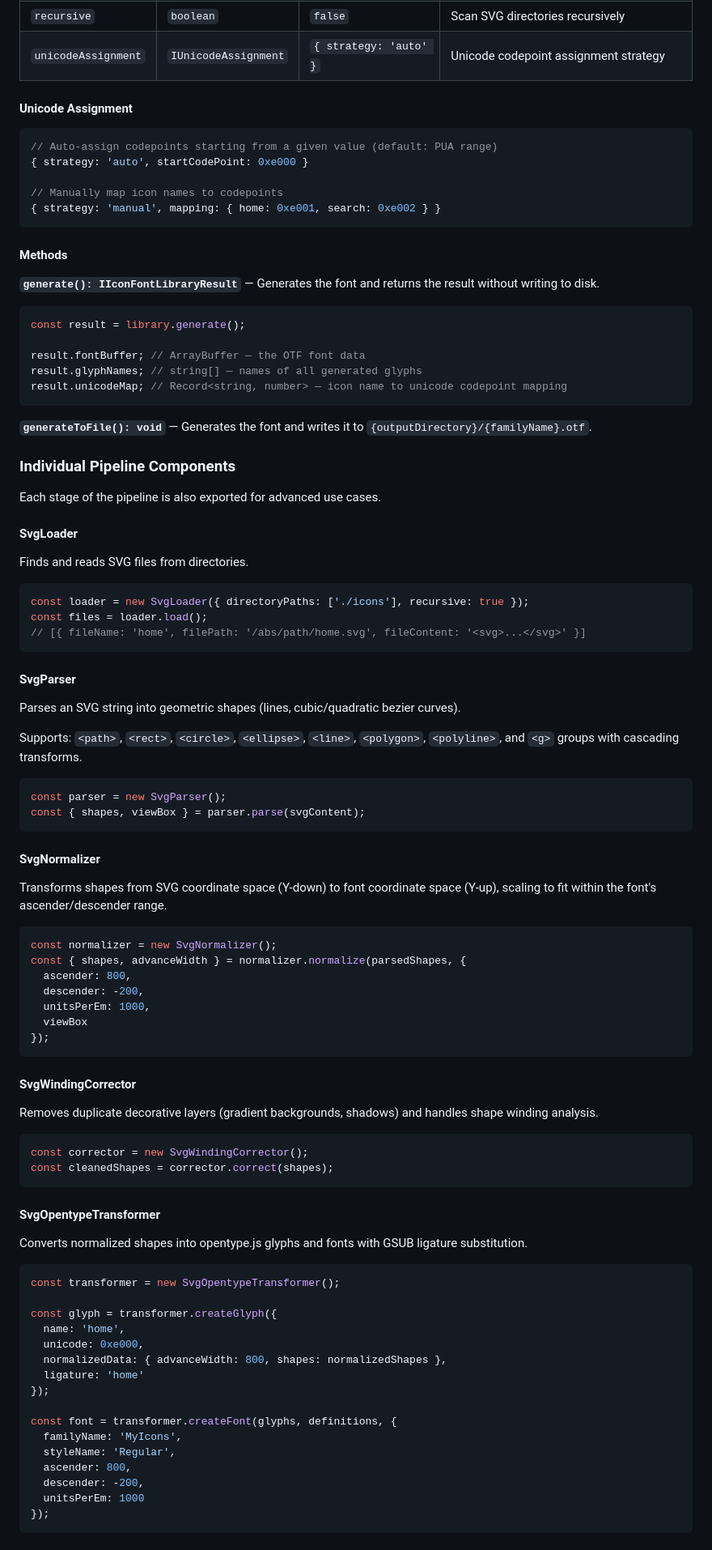
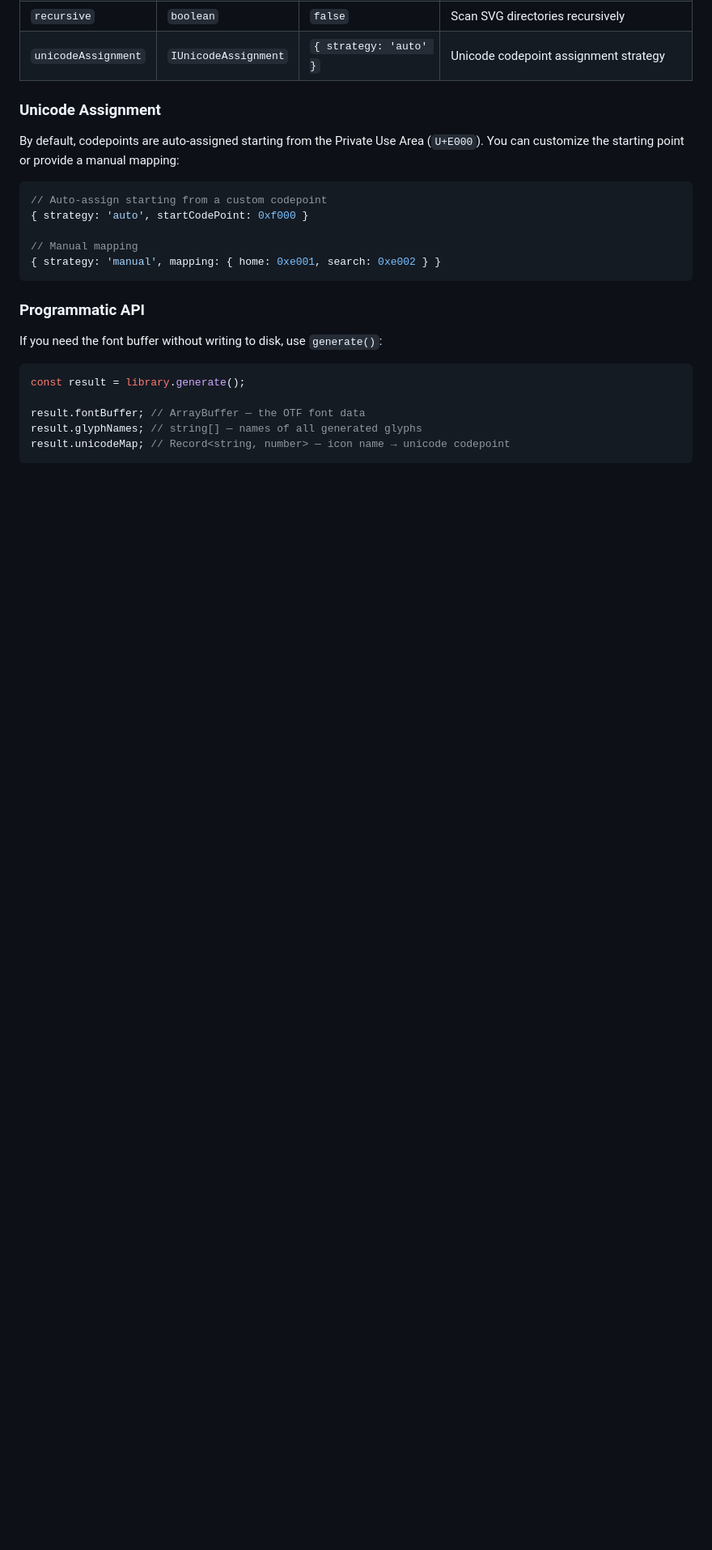
Before and after one commit to dante-darie/iconfontlibrary, a Markdown page: README.md, the part around one of its changes. Shown at 81% size. Drawn GitHub-style; blank space fills up the shorter version.

Commit message:
chore: updated the README

````diff
--- a/README.md
+++ b/README.md
@@ -50,98 +120,26 @@ const library = new IconFontLibrary(options: IIconFontLibraryOptions);
 | `recursive`         | `boolean`            | `false`                | Scan SVG directories recursively                     |
 | `unicodeAssignment` | `IUnicodeAssignment` | `{ strategy: 'auto' }` | Unicode codepoint assignment strategy                |
 
-#### Unicode Assignment
+### Unicode Assignment
+
+By default, codepoints are auto-assigned starting from the Private Use Area (`U+E000`). You can customize the starting point or provide a manual mapping:
 
 ```typescript
-// Auto-assign codepoints starting from a given value (default: PUA range)
-{ strategy: 'auto', startCodePoint: 0xe000 }
+// Auto-assign starting from a custom codepoint
+{ strategy: 'auto', startCodePoint: 0xf000 }
 
-// Manually map icon names to codepoints
+// Manual mapping
 { strategy: 'manual', mapping: { home: 0xe001, search: 0xe002 } }
 ```
 
-#### Methods
+### Programmatic API
 
-**`generate(): IIconFontLibraryResult`** — Generates the font and returns the result without writing to disk.
+If you need the font buffer without writing to disk, use `generate()`:
 
 ```typescript
 const result = library.generate();
 
 result.fontBuffer; // ArrayBuffer — the OTF font data
 result.glyphNames; // string[] — names of all generated glyphs
-result.unicodeMap; // Record<string, number> — icon name to unicode codepoint mapping
+result.unicodeMap; // Record<string, number> — icon name → unicode codepoint
 ```
-
-**`generateToFile(): void`** — Generates the font and writes it to `{outputDirectory}/{familyName}.otf`.
-
-### Individual Pipeline Components
-
-Each stage of the pipeline is also exported for advanced use cases.
-
-#### SvgLoader
-
-Finds and reads SVG files from directories.
-
-```typescript
-const loader = new SvgLoader({ directoryPaths: ['./icons'], recursive: true });
-const files = loader.load();
-// [{ fileName: 'home', filePath: '/abs/path/home.svg', fileContent: '<svg>...</svg>' }]
-```
-
-#### SvgParser
-
-Parses an SVG string into geometric shapes (lines, cubic/quadratic bezier curves).
-
-Supports: `<path>`, `<rect>`, `<circle>`, `<ellipse>`, `<line>`, `<polygon>`, `<polyline>`, and `<g>` groups with cascading transforms.
-
-```typescript
-const parser = new SvgParser();
-const { shapes, viewBox } = parser.parse(svgContent);
-```
-
-#### SvgNormalizer
-
-Transforms shapes from SVG coordinate space (Y-down) to font coordinate space (Y-up), scaling to fit within the font's ascender/descender range.
-
-```typescript
-const normalizer = new SvgNormalizer();
-const { shapes, advanceWidth } = normalizer.normalize(parsedShapes, {
-  ascender: 800,
-  descender: -200,
-  unitsPerEm: 1000,
-  viewBox
-});
-```
-
-#### SvgWindingCorrector
-
-Removes duplicate decorative layers (gradient backgrounds, shadows) and handles shape winding analysis.
-
-```typescript
-const corrector = new SvgWindingCorrector();
-const cleanedShapes = corrector.correct(shapes);
-```
-
-#### SvgOpentypeTransformer
-
-Converts normalized shapes into opentype.js glyphs and fonts with GSUB ligature substitution.
-
-```typescript
-const transformer = new SvgOpentypeTransformer();
-
-const glyph = transformer.createGlyph({
-  name: 'home',
-  unicode: 0xe000,
-  normalizedData: { advanceWidth: 800, shapes: normalizedShapes },
-  ligature: 'home'
-});
-
-const font = transformer.createFont(glyphs, definitions, {
-  familyName: 'MyIcons',
-  styleName: 'Regular',
-  ascender: 800,
-  descender: -200,
-  unitsPerEm: 1000
-});
-```
-
````
Also changed, not shown: other parts of README.md (+79 -23 lines).
